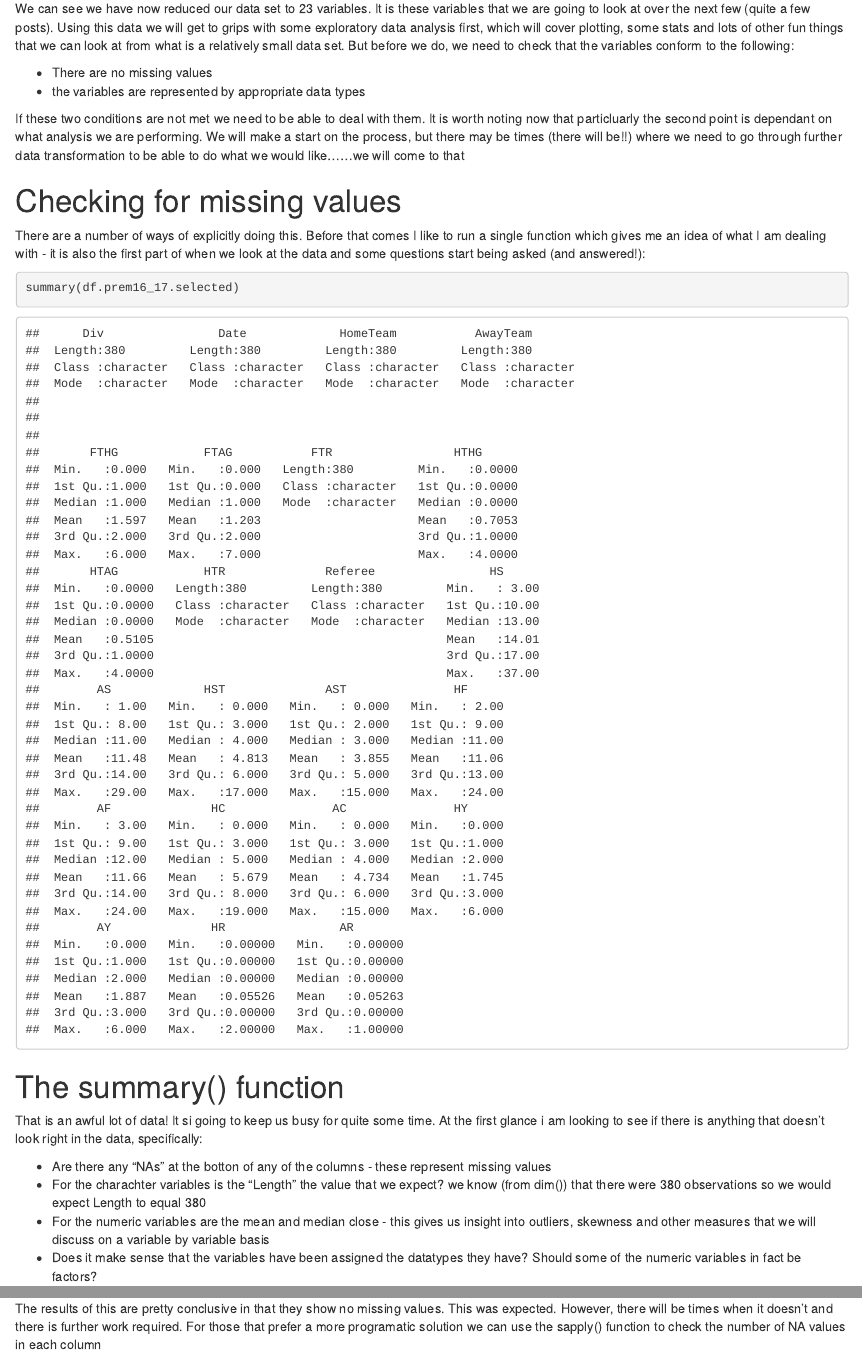
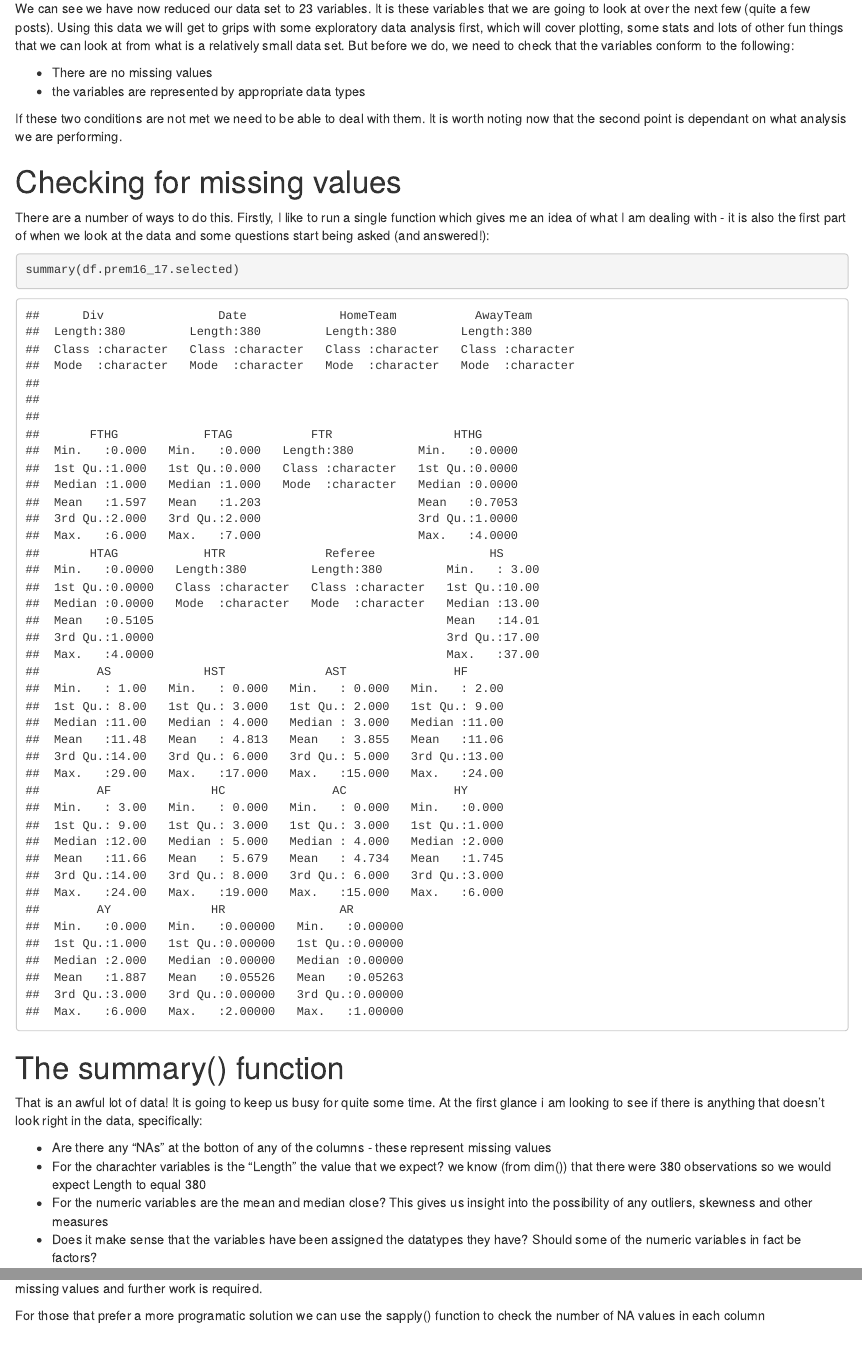
Before and after one commit to steviemac180/R4football.com, an R Markdown document (content/post/2017-11-21-england-premier-2016-17-ii-checking-the-data.Rmd): the page in a window 1100 px wide, from 1190 px down, and a second part further down, joined at a grey line. Rendered offline with R 4.5, knitr and Pandoc, with nearby package versions; some code elsewhere in the file could not run offline.

Commit message:
completed second post

````diff
--- a/content/post/2017-11-21-england-premier-2016-17-ii-checking-the-data.Rmd
+++ b/content/post/2017-11-21-england-premier-2016-17-ii-checking-the-data.Rmd
@@ -40,22 +40,22 @@ We can see we have now reduced  our data set to 23 variables. It is these variab
 * There are no missing values
 * the variables are represented by appropriate data types
 
-If these two conditions are not met we need to be able to deal with them. It is worth noting now that particluarly the second point is dependant on what analysis we are performing. We will make a start on the process, but there may be times (there will be!!) where we need to go through further data transformation to be able to do what we would like......we will come to that
+If these two conditions are not met we need to be able to deal with them. It is worth noting now that the second point is dependant on what analysis we are performing.
 
 # Checking for missing values
 
-There are a number of ways of explicitly doing this. Before that comes I like to run a single function which gives me an idea of what I am dealing with - it is also the first part of when we look at the data and some questions start being asked (and answered!):
+There are a number of ways to do this. Firstly, I like to run a single function which gives me an idea of what I am dealing with - it is also the first part of when we look at the data and some questions start being asked (and answered!):
 
 ```{r}
 summary(df.prem16_17.selected)
 ```
 
 # The summary() function
-That is an awful lot of data! It si going to keep us busy for quite some time. At the first glance i am looking to see if there is anything that doesn't look right in the data, specifically:
+That is an awful lot of data! It is going to keep us busy for quite some time. At the first glance i am looking to see if there is anything that doesn't look right in the data, specifically:
 
 * Are there any "NAs" at the botton of any of the columns - these represent missing values
 * For the charachter variables is the "Length" the value that we expect? we know (from dim()) that there were 380 observations so we would expect Length to equal 380
-* For the numeric variables are the mean and median close - this gives us insight into outliers, skewness and other measures that we will discuss on a variable by variable basis
+* For the numeric variables are the mean and median close? This gives us insight into the possibility of any outliers, skewness and other measures
 * Does it make sense that the variables have been assigned the datatypes they have? Should some of the numeric variables in fact be factors?
 
 We will answer all of these questions in the coming posts. For now we are happy that (from this look) there are no missing values. However, we can confirm this by using a graphical representation of our data:
@@ -70,7 +70,9 @@ library(Amelia)
 missmap(df.prem16_17.selected)
 ```
 
-The results of this are pretty conclusive in that they show no missing values. This was expected. However, there will be times when it doesn't and there is further work required. For those that prefer a more programatic solution we can use the sapply() function to check the number of NA values in each column
+The results of this are pretty conclusive in that they show no missing values. This was expected. However, there will be times when it does show missing values and further work is required.
+
+For those that prefer a more programatic solution we can use the sapply() function to check the number of NA values in each column
 
 # Number of NA values in each column - displayed in a table
 
````
Also changed, not shown: commands.R (+13 -0 lines), content/post/2017-11-21-england-premier-2016-17-ii-checking-the-data.html, content/post/2017-11-21-england-premier-2016-17-ii-checking-the-data.Rmd (3 more changed lines), 6 other files.
